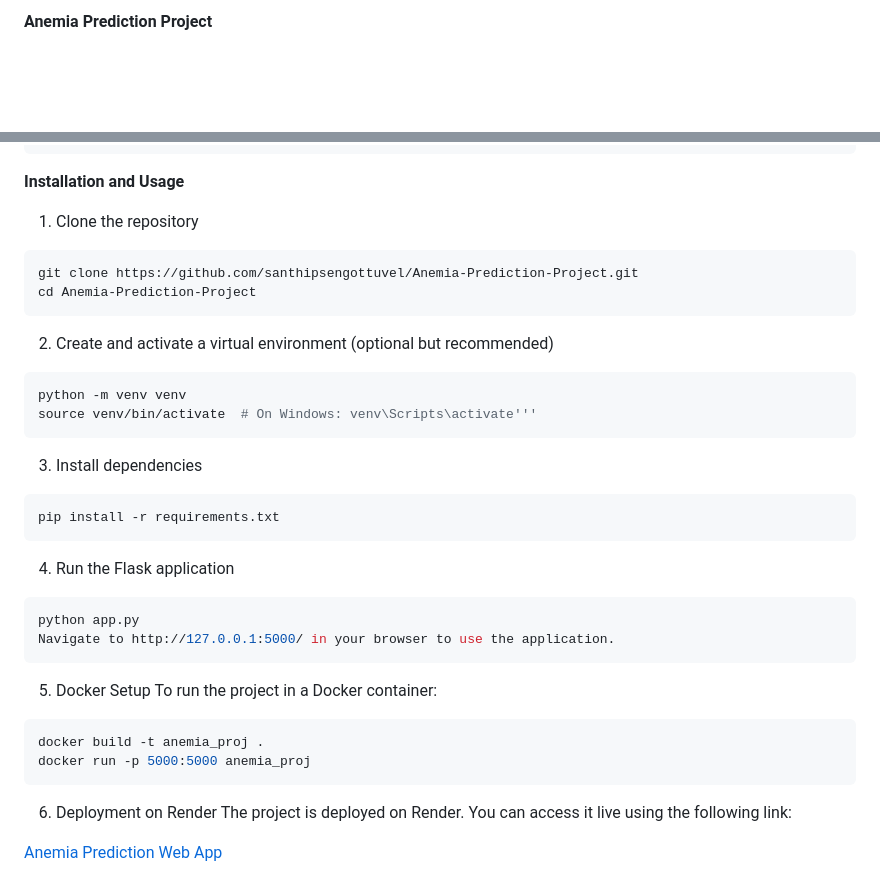
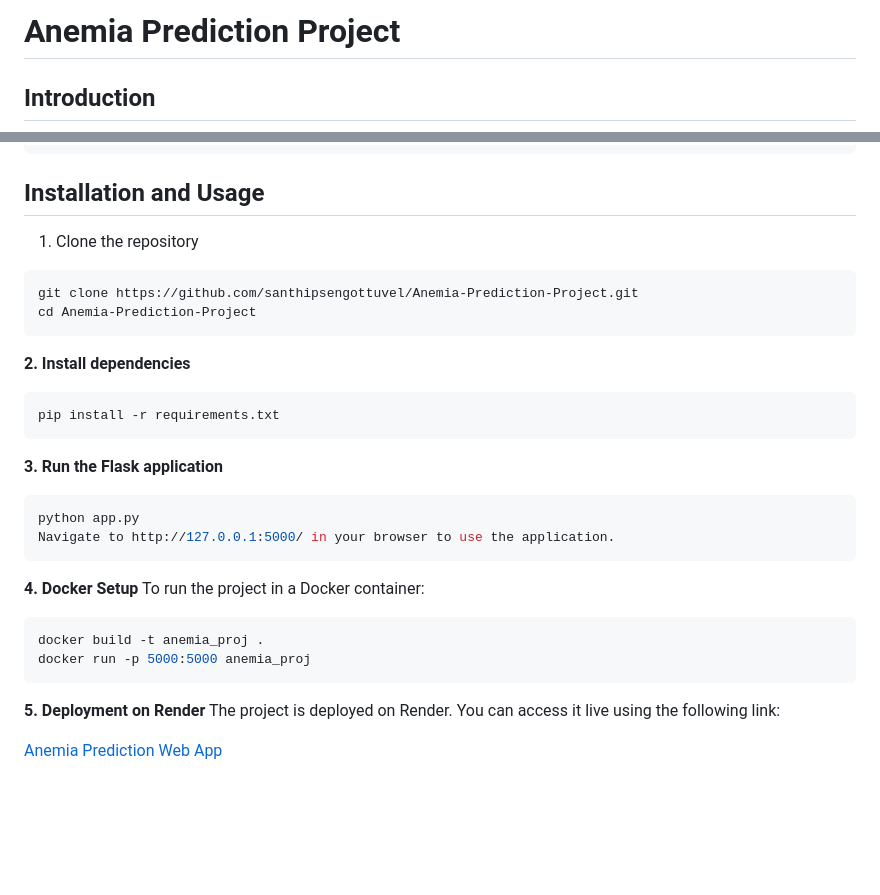
Before and after one commit to santhipsengottuvel/Anemia-Prediction-Project, a Markdown page: README.md, 2 parts joined by grey strips. Drawn GitHub-style; blank space fills up the shorter version.

````diff
--- a/README.md
+++ b/README.md
@@ -1,4 +1,5 @@
-**Anemia Prediction Project**
+# Anemia Prediction Project #
+## Introduction ##
 ![Anemia Prediction Project](https://github.com/santhipsengottuvel/Anemia-Prediction-Project/blob/main/Images/anemia_prediction.png)
 
 This project aims to predict anemia based on various blood parameters such as Hemoglobin, MCH (Mean Corpuscular Hemoglobin), MCHC (Mean Corpuscular Hemoglobin Concentration), MCV (Mean Corpuscular Volume), and gender using a machine learning model. The project has been containerized using Docker and deployed on Render.
@@ -60,7 +61,7 @@ Copy code
 ```
 
 
-**Installation and Usage**
+## Installation and Usage ##
 
 1. Clone the repository
 ```bash
@@ -68,30 +69,24 @@ git clone https://github.com/santhipsengottuvel/Anemia-Prediction-Project.git
 cd Anemia-Prediction-Project
 ```
 
-2. Create and activate a virtual environment (optional but recommended)
-```bash
-python -m venv venv
-source venv/bin/activate  # On Windows: venv\Scripts\activate'''
-```
-
-3. Install dependencies
+**2. Install dependencies**
 ```bash
 pip install -r requirements.txt
 ```
 
-4. Run the Flask application
+**3. Run the Flask application**
 ```bash
 python app.py
 Navigate to http://127.0.0.1:5000/ in your browser to use the application.
 ```
-5. Docker Setup
+**4. Docker Setup**
 To run the project in a Docker container:
 
 ```bash
 docker build -t anemia_proj .
 docker run -p 5000:5000 anemia_proj
 ```
-6. Deployment on Render
+**5. Deployment on Render**
 The project is deployed on Render. You can access it live using the following link:
 
 
````
Also changed, not shown: other parts of README.md (+12 -12 lines).
